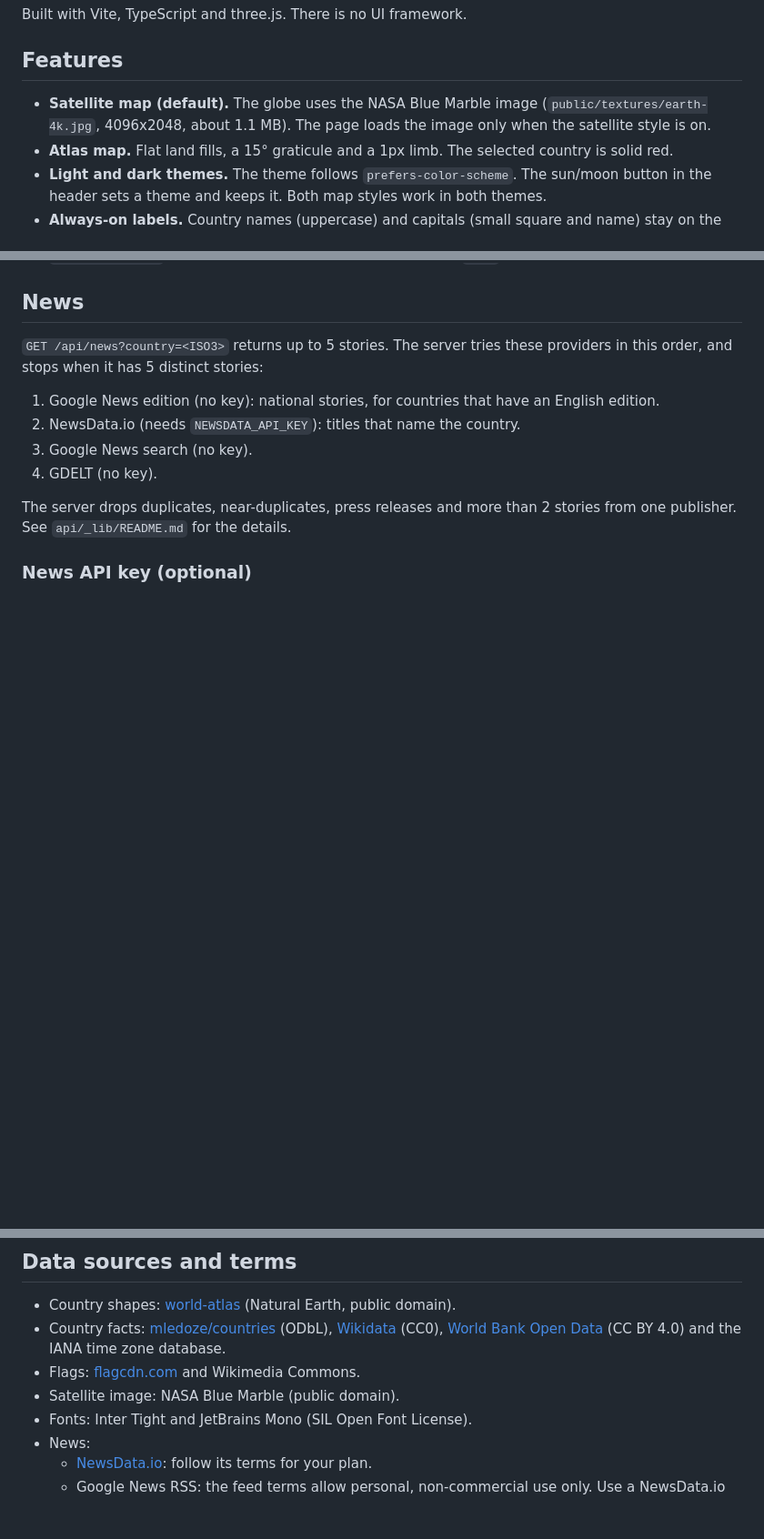
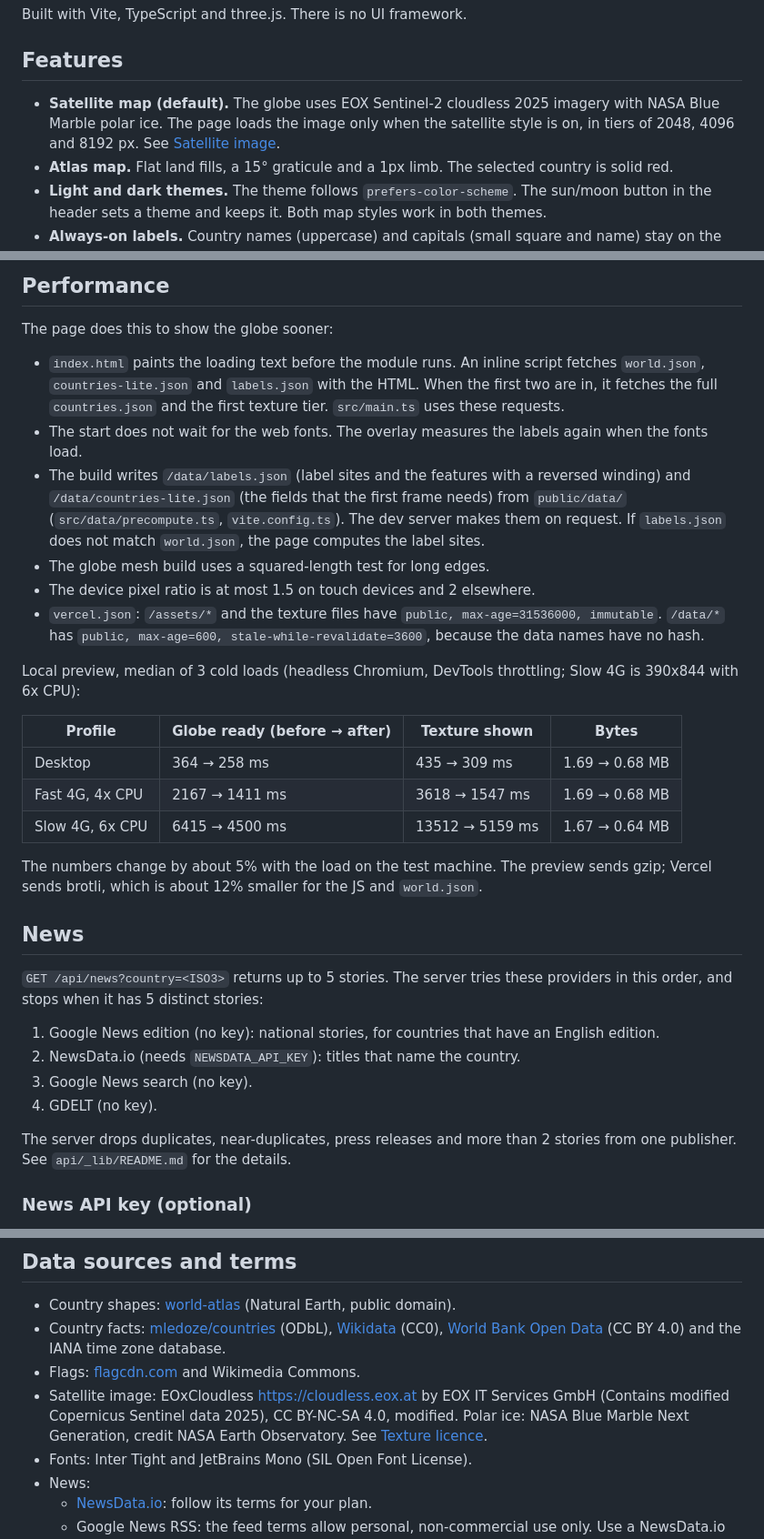
Before and after one commit to makaveli2P/worldly, a Markdown page: README.md, 3 parts joined by grey strips. Shown at 91% size. Drawn GitHub-style; blank space fills up the shorter version.

```diff
--- a/README.md
+++ b/README.md
@@ -6,7 +6,7 @@ Built with Vite, TypeScript and three.js. There is no UI framework.
 
 ## Features
 
-- **Satellite map (default).** The globe uses the NASA Blue Marble image (`public/textures/earth-4k.jpg`, 4096x2048, about 1.1 MB). The page loads the image only when the satellite style is on.
+- **Satellite map (default).** The globe uses EOX Sentinel-2 cloudless 2025 imagery with NASA Blue Marble polar ice. The page loads the image only when the satellite style is on, in tiers of 2048, 4096 and 8192 px. See [Satellite image](#satellite-image).
 - **Atlas map.** Flat land fills, a 15° graticule and a 1px limb. The selected country is solid red.
 - **Light and dark themes.** The theme follows `prefers-color-scheme`. The sun/moon button in the header sets a theme and keeps it. Both map styles work in both themes.
 - **Always-on labels.** Country names (uppercase) and capitals (small square and name) stay on the globe with no hover. The overlay hides labels on the far side, fades them near the limb, and stops labels from overlapping. Zoom in to see more countries. The selected country always has a label.
@@ -71,3 +107,24 @@ Other commands:
+## Performance
+
+The page does this to show the globe sooner:
+
+- `index.html` paints the loading text before the module runs. An inline script fetches `world.json`, `countries-lite.json` and `labels.json` with the HTML. When the first two are in, it fetches the full `countries.json` and the first texture tier. `src/main.ts` uses these requests.
+- The start does not wait for the web fonts. The overlay measures the labels again when the fonts load.
+- The build writes `/data/labels.json` (label sites and the features with a reversed winding) and `/data/countries-lite.json` (the fields that the first frame needs) from `public/data/` (`src/data/precompute.ts`, `vite.config.ts`). The dev server makes them on request. If `labels.json` does not match `world.json`, the page computes the label sites.
+- The globe mesh build uses a squared-length test for long edges.
+- The device pixel ratio is at most 1.5 on touch devices and 2 elsewhere.
+- `vercel.json`: `/assets/*` and the texture files have `public, max-age=31536000, immutable`. `/data/*` has `public, max-age=600, stale-while-revalidate=3600`, because the data names have no hash.
+
+Local preview, median of 3 cold loads (headless Chromium, DevTools throttling; Slow 4G is 390x844 with 6x CPU):
+
+| Profile | Globe ready (before → after) | Texture shown | Bytes |
+| --- | --- | --- | --- |
+| Desktop | 364 → 258 ms | 435 → 309 ms | 1.69 → 0.68 MB |
+| Fast 4G, 4x CPU | 2167 → 1411 ms | 3618 → 1547 ms | 1.69 → 0.68 MB |
+| Slow 4G, 6x CPU | 6415 → 4500 ms | 13512 → 5159 ms | 1.67 → 0.64 MB |
+
+The numbers change by about 5% with the load on the test machine. The preview sends gzip; Vercel sends brotli, which is about 12% smaller for the JS and `world.json`.
+
 ## News
 
 `GET /api/news?country=<ISO3>` returns up to 5 stories. The server tries these providers in this order, and stops when it has 5 distinct stories:
@@ -110,7 +167,7 @@ The script takes 3 to 4 minutes. It writes `public/data/world.json`, `public/dat
 - Country shapes: [world-atlas](https://github.com/topojson/world-atlas) (Natural Earth, public domain).
 - Country facts: [mledoze/countries](https://github.com/mledoze/countries) (ODbL), [Wikidata](https://www.wikidata.org) (CC0), [World Bank Open Data](https://data.worldbank.org) (CC BY 4.0) and the IANA time zone database.
 - Flags: [flagcdn.com](https://flagcdn.com) and Wikimedia Commons.
-- Satellite image: NASA Blue Marble (public domain).
+- Satellite image: EOxCloudless https://cloudless.eox.at by EOX IT Services GmbH (Contains modified Copernicus Sentinel data 2025), CC BY-NC-SA 4.0, modified. Polar ice: NASA Blue Marble Next Generation, credit NASA Earth Observatory. See [Texture licence](#texture-licence).
 - Fonts: Inter Tight and JetBrains Mono (SIL Open Font License).
 - News:
   - [NewsData.io](https://newsdata.io): follow its terms for your plan.
```
Also changed, not shown: other parts of README.md (+36 -0 lines).
